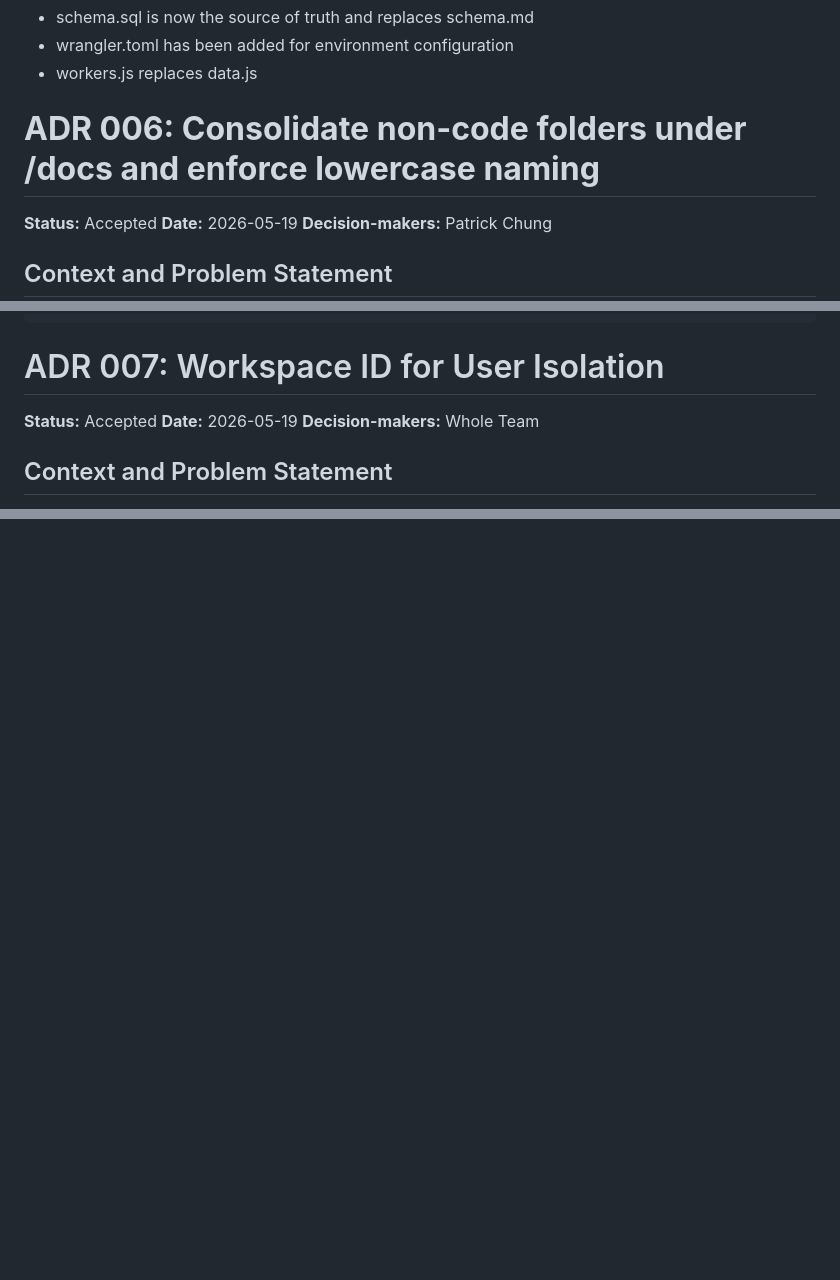
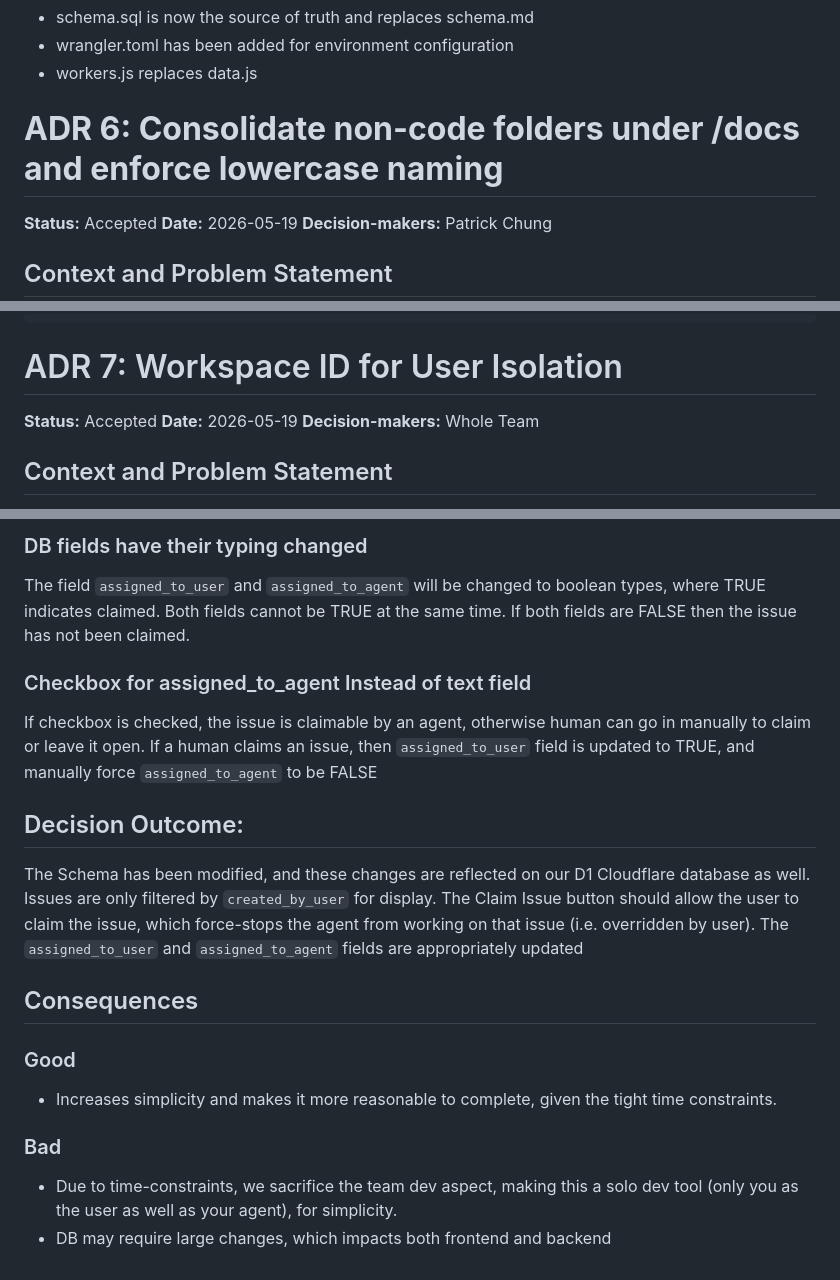
Before and after one commit to cse110-sp24-group05/Agent-Issue-Tracker, a Markdown page: Docs/ADR.md, 3 parts joined by grey strips. Rendered like a GitHub page; blank space fills up the shorter version.

````diff
--- a/Docs/ADR.md
+++ b/Docs/ADR.md
@@ -349,7 +349,7 @@ As of the 05/15 meeting:
 
 
 
-# **ADR 006: Consolidate non-code folders under /docs and enforce lowercase naming**
+# **ADR 6: Consolidate non-code folders under /docs and enforce lowercase naming**
 
 **Status:** Accepted
 **Date:** 2026-05-19
@@ -398,7 +398,7 @@ package.json
 ```
 
 
-# ADR 007: Workspace ID for User Isolation
+# ADR 7: Workspace ID for User Isolation
 
 **Status:** Accepted
 **Date:** 2026-05-19
@@ -463,0 +509,19 @@ The Schema has been modified, and these changes are reflected on our D1 Cloudfla
+### DB fields have their typing changed
+The field `assigned_to_user` and `assigned_to_agent` will be changed to boolean types, where TRUE indicates claimed. Both fields cannot be TRUE at the same time. If both fields are FALSE then the issue has not been claimed.
+
+### Checkbox for assigned_to_agent Instead of text field
+If checkbox is checked, the issue is claimable by an agent, otherwise human can go in manually to claim or leave it open. If a human claims an issue, then `assigned_to_user` field is updated to TRUE, and manually force `assigned_to_agent` to be FALSE
+
+## Decision Outcome:
+The Schema has been modified, and these changes are reflected on our D1 Cloudflare database as well. Issues are only filtered by `created_by_user` for display. The Claim Issue button should allow the user to claim the issue, which force-stops the agent from working on that issue (i.e. overridden by user). The `assigned_to_user` and `assigned_to_agent` fields are appropriately updated
+
+## Consequences
+
+### Good
+
+- Increases simplicity and makes it more reasonable to complete, given the tight time constraints.
+
+### Bad
+
+- Due to time-constraints, we sacrifice the team dev aspect, making this a solo dev tool (only you as the user as well as your agent), for simplicity.
+- DB may require large changes, which impacts both frontend and backend
````
Also changed, not shown: other parts of Docs/ADR.md (+46 -1 lines).
